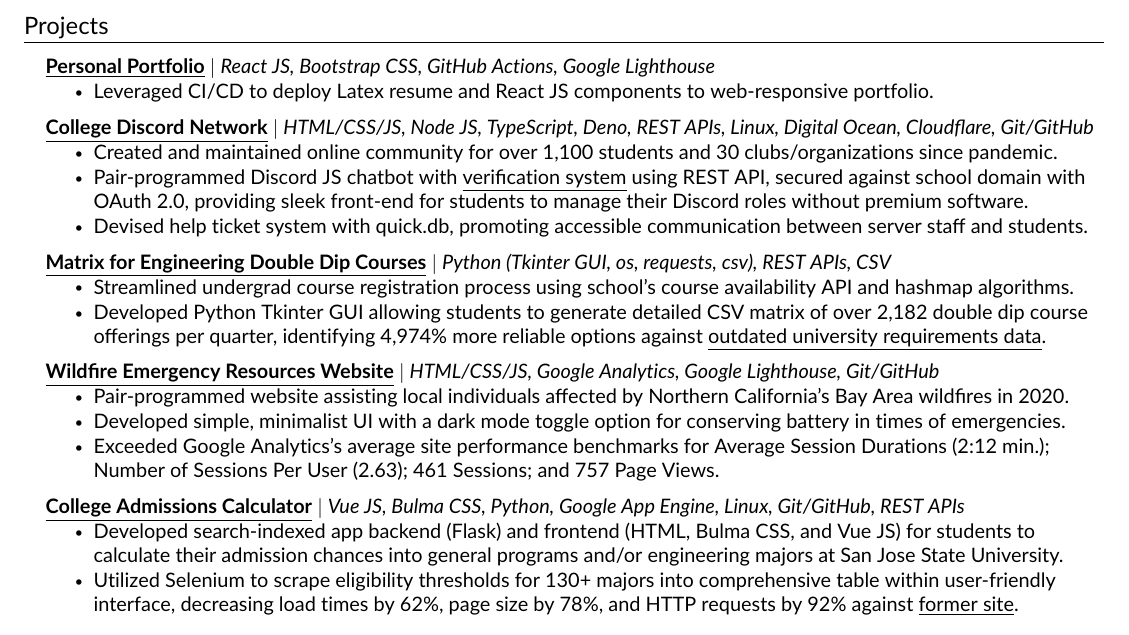
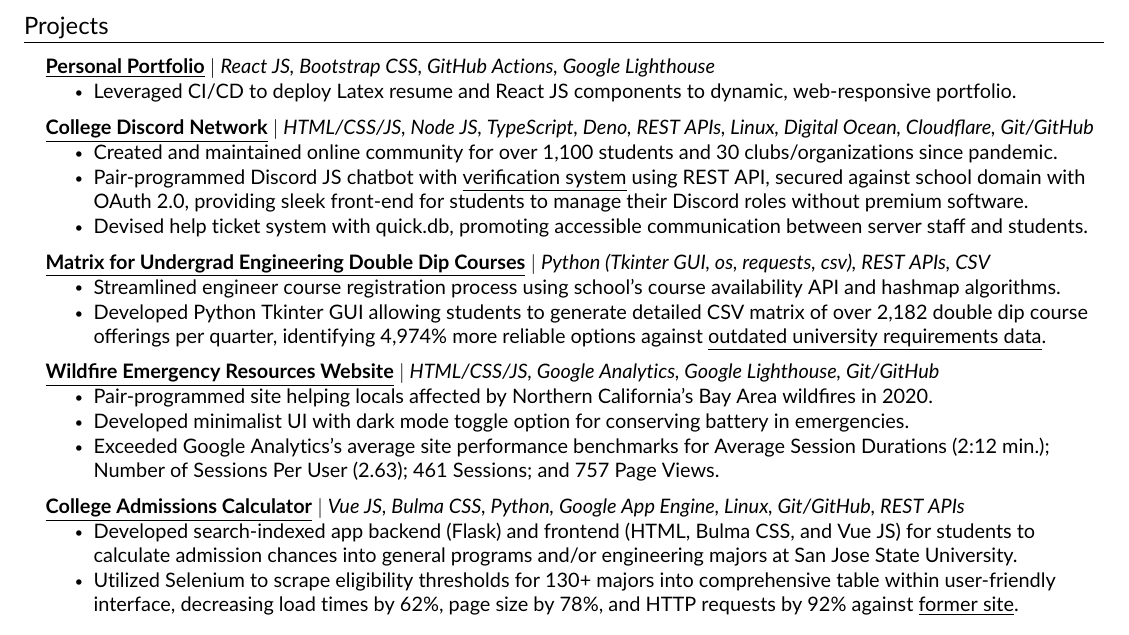
Before and after one commit to JAVAB3ANS/portfolio, a LaTeX CV (resume.tex, which reads resume/projects.tex): part of the page, cut so that both start at the same text. Compiled offline with pdfLaTeX.

Commit message:
Update projects.tex

```diff
--- a/resume/projects.tex
+++ b/resume/projects.tex
@@ -5,7 +5,7 @@
     \resumeProjectHeading
           {\textbf{\href{https://github.com/JAVAB3ANS/portfolio}{\underline{Personal Portfolio}}} $|$ \emph{React JS, Bootstrap CSS, GitHub Actions, Google Lighthouse}}{}
           \resumeItemListStart
-            \resumeItem{Leveraged CI/CD to deploy Latex resume and React JS components to web-responsive portfolio.}
+            \resumeItem{Leveraged CI/CD to deploy Latex resume and React JS components to dynamic, web-responsive portfolio.}
           \resumeItemListEnd
       \resumeProjectHeading
           {\textbf{\href{https://github.com/JAVAB3ANS/scu-discord-bot}{\underline{College Discord Network}}} $|$ \emph{HTML/CSS/JS, Node JS, TypeScript, Deno, REST APIs, Linux, Digital Ocean, Cloudflare, Git/GitHub}}{}
@@ -15,22 +15,22 @@
             \resumeItem{Devised help ticket system with quick.db, promoting accessible communication between server staff and students.}
           \resumeItemListEnd
     \resumeProjectHeading
-          {\textbf{\href{https://github.com/JAVAB3ANS/SCU-Double-Dips/}{\underline{Matrix for Engineering Double Dip Courses}}} $|$ \emph{Python (Tkinter GUI, os, requests, csv), REST APIs, CSV}}{}
+          {\textbf{\href{https://github.com/JAVAB3ANS/SCU-Double-Dips/}{\underline{Matrix for Undergrad Engineering Double Dip Courses}}} $|$ \emph{Python (Tkinter GUI, os, requests, csv), REST APIs, CSV}}{}
           \resumeItemListStart
-            \resumeItem{Streamlined undergrad course registration process using school's course availability API and hashmap algorithms.}
+            \resumeItem{Streamlined engineer course registration process using school's course availability API and hashmap algorithms.}
             \resumeItem{Developed Python Tkinter GUI allowing students to generate detailed CSV matrix of over 2,182 double dip course offerings per quarter, identifying 4,974\% more reliable options against \href{https://www.scu.edu/media/school-of-engineering/pdfs/current-student-resources/undergraduate/Useful-Double-Dips-9.20.21.pdf}{\underline{outdated university requirements data}}.}
           \resumeItemListEnd
         \resumeProjectHeading
           {\textbf{\href{https://github.com/dotimothy/scucomplexfires/}{\underline{Wildfire Emergency Resources Website}}} $|$ \emph{HTML/CSS/JS, Google Analytics, Google Lighthouse, Git/GitHub}}{}
           \resumeItemListStart
-            \resumeItem{Pair-programmed website assisting local individuals affected by Northern California's Bay Area wildfires in 2020.}
-            \resumeItem{Developed simple, minimalist UI with a dark mode toggle option for conserving battery in times of emergencies.}
+            \resumeItem{Pair-programmed site helping locals affected by Northern California's Bay Area wildfires in 2020.}
+            \resumeItem{Developed minimalist UI with dark mode toggle option for conserving battery in emergencies.}
             \resumeItem{Exceeded Google Analytics’s average site performance benchmarks for Average Session Durations (2:12 min.); Number of Sessions Per User (2.63); 461 Sessions; and 757 Page Views.}
           \resumeItemListEnd
     \resumeProjectHeading
           {\textbf{\href{https://github.com/JAVAB3ANS/sjsu-ei/}{\underline{College Admissions Calculator}}} $|$ \emph{Vue JS, Bulma CSS, Python, Google App Engine, Linux, Git/GitHub, REST APIs}}{}
           \resumeItemListStart
-            \resumeItem{Developed search-indexed app backend (Flask) and frontend (HTML, Bulma CSS, and Vue JS) for students to calculate their admission chances into general programs and/or engineering majors at San Jose State University.}
+            \resumeItem{Developed search-indexed app backend (Flask) and frontend (HTML, Bulma CSS, and Vue JS) for students to calculate admission chances into general programs and/or engineering majors at San Jose State University.}
             \resumeItem{Utilized Selenium to scrape eligibility thresholds for 130+ majors into comprehensive table within user-friendly interface, decreasing load times by 62\%, page size by 78\%, and HTTP requests by 92\% against \href{https://www.sjsu.edu/admissions/impaction/freshmen-impaction-results/index.php}{\underline{former site}}.}
           \resumeItemListEnd
     \resumeSubHeadingListEnd
```
